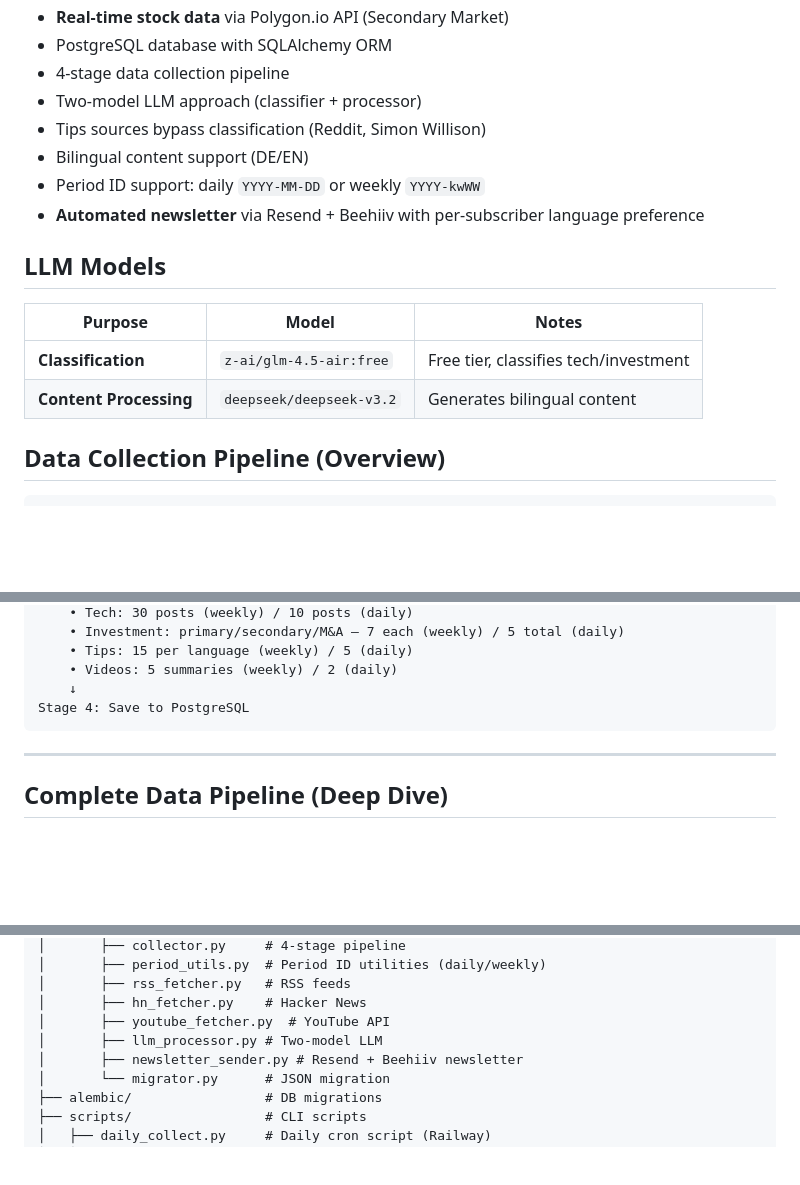
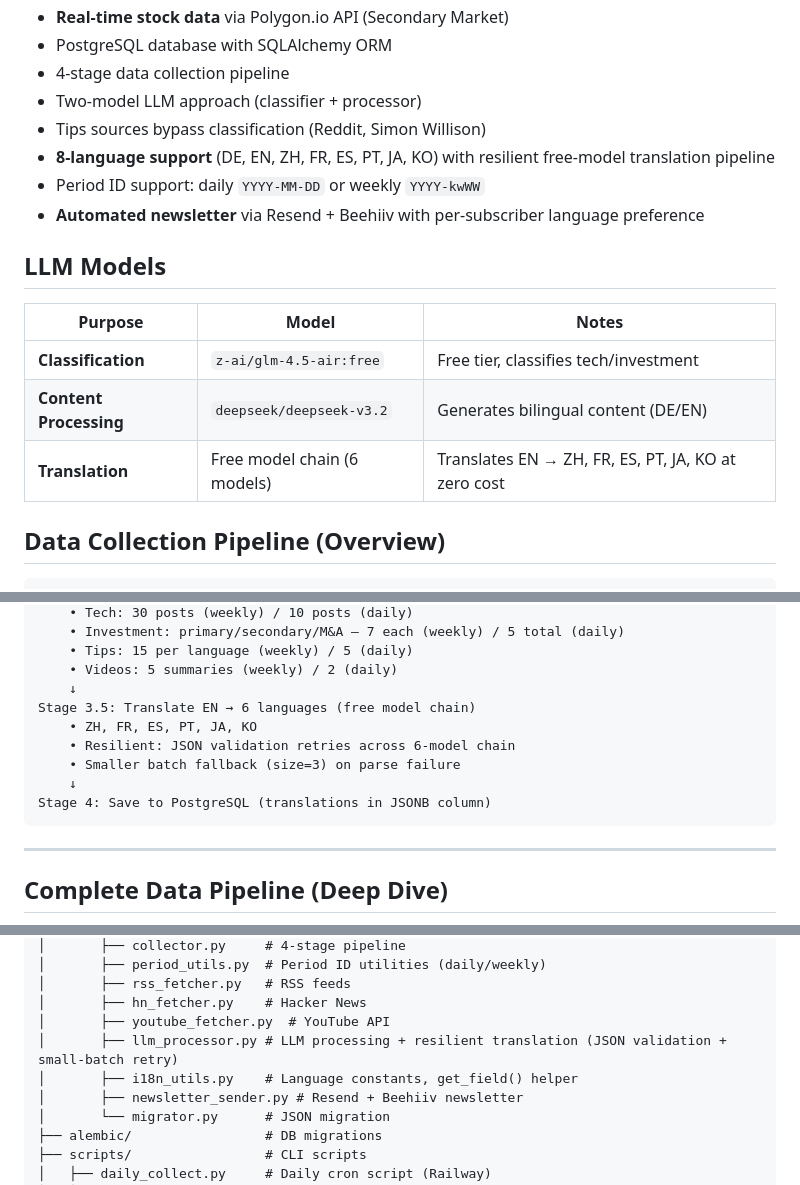
Before and after one commit to Rswcf/DataCube-AI-Space, a Markdown page: ai-hub-backend/README.md, 3 parts joined by grey strips. Drawn GitHub-style; blank space fills up the shorter version.

Commit message:
docs: document 8-language translation pipeline and resilient fallback
Update README and backend README with Stage 3.5 translation pipeline,
free model chain in tech stack, and resilient JSON validation with
small-batch retry. Also update feature description from bilingual to
8 languages.

Co-Authored-By: Claude Opus 4.6 <noreply@anthropic.com>

````diff
--- a/ai-hub-backend/README.md
+++ b/ai-hub-backend/README.md
@@ -14,7 +14,7 @@ FastAPI backend for the AI Information Hub — bilingual daily + weekly AI news
 - 4-stage data collection pipeline
 - Two-model LLM approach (classifier + processor)
 - Tips sources bypass classification (Reddit, Simon Willison)
-- Bilingual content support (DE/EN)
+- **8-language support** (DE, EN, ZH, FR, ES, PT, JA, KO) with resilient free-model translation pipeline
 - Period ID support: daily `YYYY-MM-DD` or weekly `YYYY-kwWW`
 - **Automated newsletter** via Resend + Beehiiv with per-subscriber language preference
 
@@ -23,7 +23,8 @@ FastAPI backend for the AI Information Hub — bilingual daily + weekly AI news
 | Purpose | Model | Notes |
 |---------|-------|-------|
 | **Classification** | `z-ai/glm-4.5-air:free` | Free tier, classifies tech/investment |
-| **Content Processing** | `deepseek/deepseek-v3.2` | Generates bilingual content |
+| **Content Processing** | `deepseek/deepseek-v3.2` | Generates bilingual content (DE/EN) |
+| **Translation** | Free model chain (6 models) | Translates EN → ZH, FR, ES, PT, JA, KO at zero cost |
 
 ## Data Collection Pipeline (Overview)
 
@@ -43,7 +44,12 @@ Stage 3: Parallel LLM processing
     • Tips: 15 per language (weekly) / 5 (daily)
     • Videos: 5 summaries (weekly) / 2 (daily)
     ↓
-Stage 4: Save to PostgreSQL
+Stage 3.5: Translate EN → 6 languages (free model chain)
+    • ZH, FR, ES, PT, JA, KO
+    • Resilient: JSON validation retries across 6-model chain
+    • Smaller batch fallback (size=3) on parse failure
+    ↓
+Stage 4: Save to PostgreSQL (translations in JSONB column)
 ```
 
 ---
@@ -746,7 +752,8 @@ ai-hub-backend/
 │       ├── rss_fetcher.py   # RSS feeds
 │       ├── hn_fetcher.py    # Hacker News
 │       ├── youtube_fetcher.py  # YouTube API
-│       ├── llm_processor.py # Two-model LLM
+│       ├── llm_processor.py # LLM processing + resilient translation (JSON validation + small-batch retry)
+│       ├── i18n_utils.py    # Language constants, get_field() helper
 │       ├── newsletter_sender.py # Resend + Beehiiv newsletter
 │       └── migrator.py      # JSON migration
 ├── alembic/                 # DB migrations
````
Also changed, not shown: README.md (+5 -3 lines).
